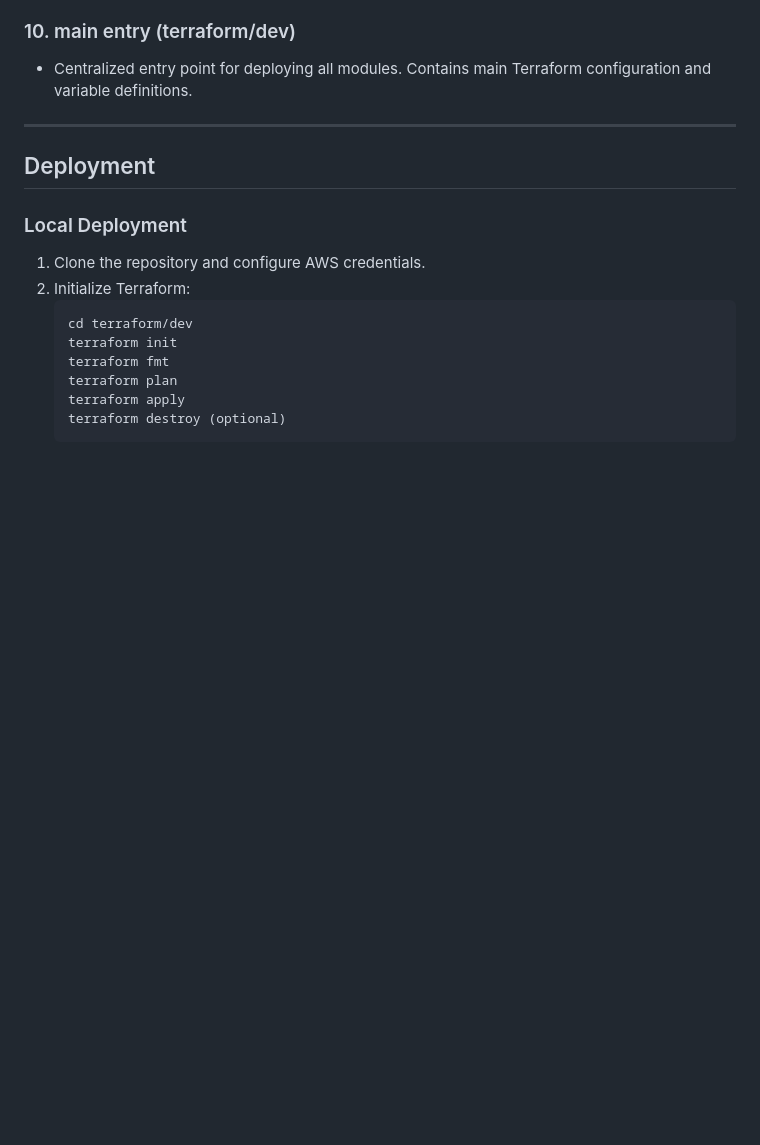
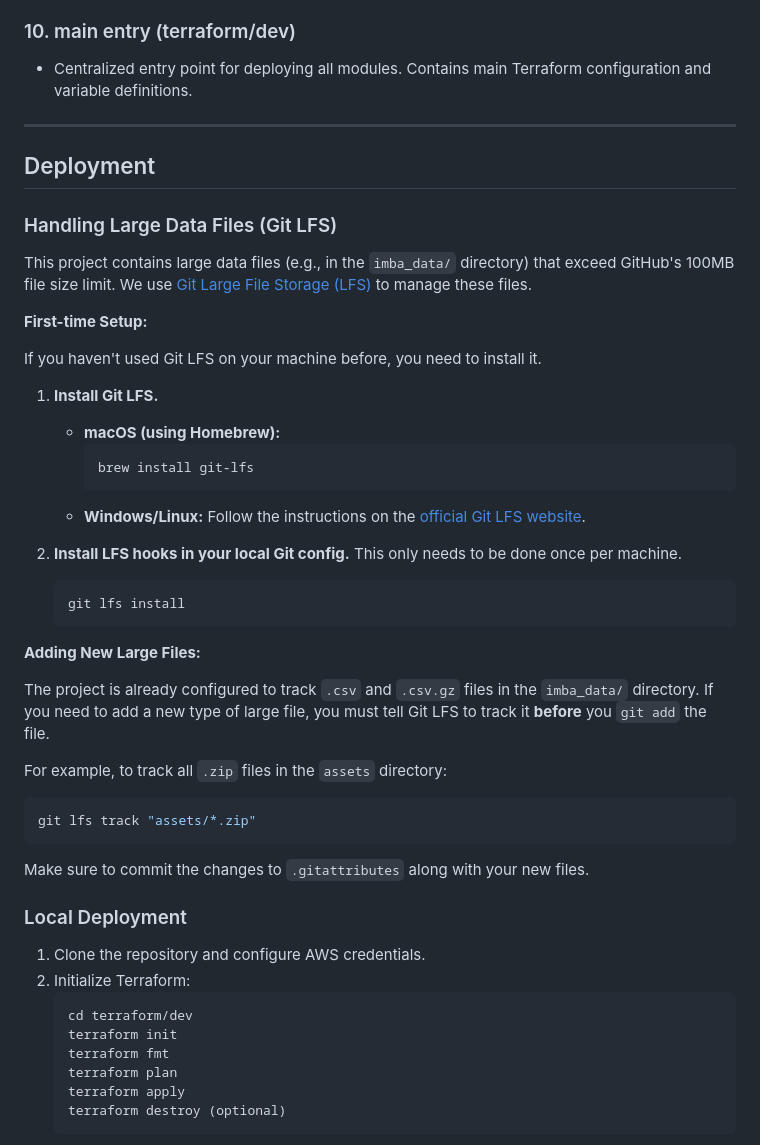
Before and after one commit to InsightFlow8/insightflow, a Markdown page: Readme.md, the part around the change. GitHub-like rendering; blank space fills up the shorter version.

Commit message:
docs: Add Git LFS setup instructions to Readme

````diff
--- a/Readme.md
+++ b/Readme.md
@@ -124,6 +124,36 @@ Streaming ingestion module (future extension):
 
 ## Deployment
 
+### Handling Large Data Files (Git LFS)
+
+This project contains large data files (e.g., in the `imba_data/` directory) that exceed GitHub's 100MB file size limit. We use [Git Large File Storage (LFS)](https://git-lfs.github.com/) to manage these files.
+
+**First-time Setup:**
+
+If you haven't used Git LFS on your machine before, you need to install it.
+
+1.  **Install Git LFS.**
+    *   **macOS (using Homebrew):**
+        ```bash
+        brew install git-lfs
+        ```
+    *   **Windows/Linux:** Follow the instructions on the [official Git LFS website](https://git-lfs.com/).
+
+2.  **Install LFS hooks in your local Git config.** This only needs to be done once per machine.
+    ```bash
+    git lfs install
+    ```
+
+**Adding New Large Files:**
+
+The project is already configured to track `.csv` and `.csv.gz` files in the `imba_data/` directory. If you need to add a new type of large file, you must tell Git LFS to track it **before** you `git add` the file.
+
+For example, to track all `.zip` files in the `assets` directory:
+```bash
+git lfs track "assets/*.zip"
+```
+Make sure to commit the changes to `.gitattributes` along with your new files.
+
 ### Local Deployment
 1. Clone the repository and configure AWS credentials.
 2. Initialize Terraform:
````
